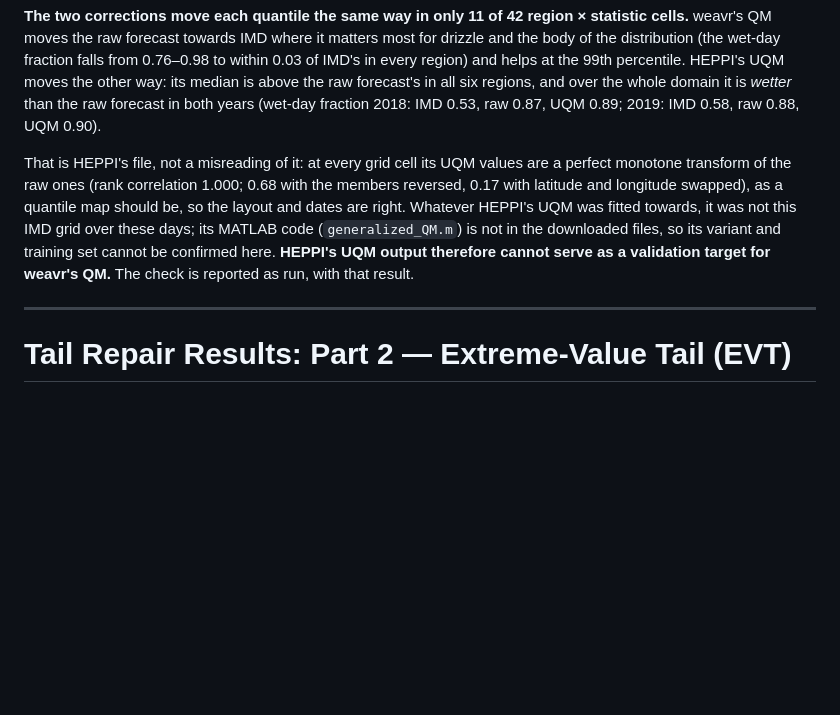
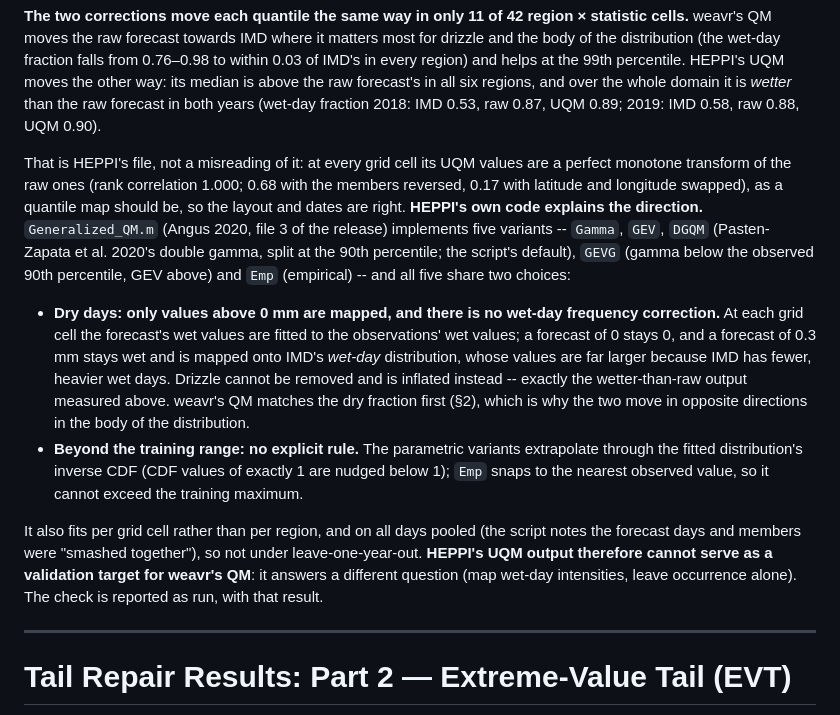
Before and after one commit to ATMOSYNC/WEAVR, a Markdown page: docs/tail-repair-results.md, the part around the change. Rendered like a GitHub page; blank space fills up the shorter version.

Commit message:
docs(tail-repair): what HEPPI's Generalized_QM.m does, and why its UQM runs wet (#73)
Step 11 item 1. All five variants map only wet values (> 0 mm) with no
wet-day frequency correction, so forecast drizzle is mapped onto IMD's
wet-day distribution and inflated -- the measured wetter-than-raw output.
Per grid cell, all days pooled (not LOYO); no explicit extrapolation rule.

```diff
--- a/docs/tail-repair-results.md
+++ b/docs/tail-repair-results.md
@@ -111,7 +111,12 @@ Mean absolute error against IMD 2019, averaged over the six regions:
 
 **The two corrections move each quantile the same way in only 11 of 42 region × statistic cells.** weavr's QM moves the raw forecast towards IMD where it matters most for drizzle and the body of the distribution (the wet-day fraction falls from 0.76–0.98 to within 0.03 of IMD's in every region) and helps at the 99th percentile. HEPPI's UQM moves the other way: its median is above the raw forecast's in all six regions, and over the whole domain it is *wetter* than the raw forecast in both years (wet-day fraction 2018: IMD 0.53, raw 0.87, UQM 0.89; 2019: IMD 0.58, raw 0.88, UQM 0.90).
 
-That is HEPPI's file, not a misreading of it: at every grid cell its UQM values are a perfect monotone transform of the raw ones (rank correlation 1.000; 0.68 with the members reversed, 0.17 with latitude and longitude swapped), as a quantile map should be, so the layout and dates are right. Whatever HEPPI's UQM was fitted towards, it was not this IMD grid over these days; its MATLAB code (`generalized_QM.m`) is not in the downloaded files, so its variant and training set cannot be confirmed here. **HEPPI's UQM output therefore cannot serve as a validation target for weavr's QM.** The check is reported as run, with that result.
+That is HEPPI's file, not a misreading of it: at every grid cell its UQM values are a perfect monotone transform of the raw ones (rank correlation 1.000; 0.68 with the members reversed, 0.17 with latitude and longitude swapped), as a quantile map should be, so the layout and dates are right. **HEPPI's own code explains the direction.** `Generalized_QM.m` (Angus 2020, file 3 of the release) implements five variants -- `Gamma`, `GEV`, `DGQM` (Pasten-Zapata et al. 2020's double gamma, split at the 90th percentile; the script's default), `GEVG` (gamma below the observed 90th percentile, GEV above) and `Emp` (empirical) -- and all five share two choices:
+
+- **Dry days: only values above 0 mm are mapped, and there is no wet-day frequency correction.** At each grid cell the forecast's wet values are fitted to the observations' wet values; a forecast of 0 stays 0, and a forecast of 0.3 mm stays wet and is mapped onto IMD's *wet-day* distribution, whose values are far larger because IMD has fewer, heavier wet days. Drizzle cannot be removed and is inflated instead -- exactly the wetter-than-raw output measured above. weavr's QM matches the dry fraction first (§2), which is why the two move in opposite directions in the body of the distribution.
+- **Beyond the training range: no explicit rule.** The parametric variants extrapolate through the fitted distribution's inverse CDF (CDF values of exactly 1 are nudged below 1); `Emp` snaps to the nearest observed value, so it cannot exceed the training maximum.
+
+It also fits per grid cell rather than per region, and on all days pooled (the script notes the forecast days and members were "smashed together"), so not under leave-one-year-out. **HEPPI's UQM output therefore cannot serve as a validation target for weavr's QM**: it answers a different question (map wet-day intensities, leave occurrence alone). The check is reported as run, with that result.
 
 ---
 
```
